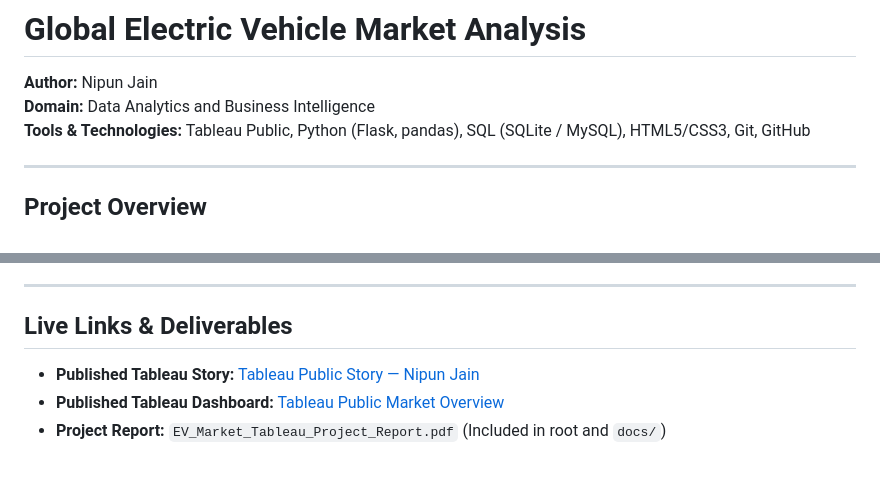
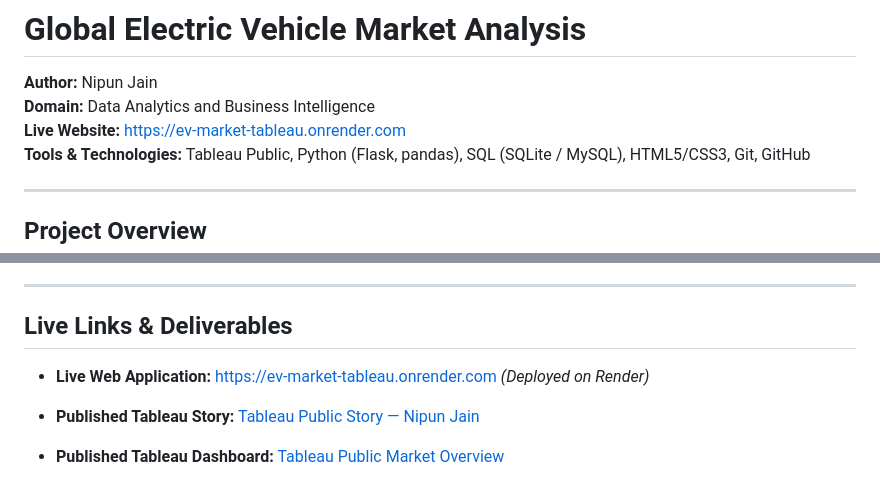
Before and after one commit to nipunjain18/EV-Market-Tableau, a Markdown page: README.md, 2 parts joined by grey strips. GitHub-like rendering; blank space fills up the shorter version.

Commit message:
docs: add live Render deployment website link to README

```diff
--- a/README.md
+++ b/README.md
@@ -2,6 +2,7 @@
 
 **Author:** Nipun Jain
 **Domain:** Data Analytics and Business Intelligence
+**Live Website:** [https://ev-market-tableau.onrender.com](https://ev-market-tableau.onrender.com)
 **Tools & Technologies:** Tableau Public, Python (Flask, pandas), SQL (SQLite / MySQL), HTML5/CSS3, Git, GitHub
 
 ---
@@ -20,6 +21,8 @@ The project implements a complete Business Intelligence pipeline:
 ---
 
 ## Live Links & Deliverables
+
+- **Live Web Application:** [https://ev-market-tableau.onrender.com](https://ev-market-tableau.onrender.com) *(Deployed on Render)*
 
 - **Published Tableau Story:** [Tableau Public Story — Nipun Jain](https://public.tableau.com/views/EVMarketAnalysis_17932840807840/Story1?:language=en-US&publish=yes&:display_count=n&:origin=viz_share_link)
 - **Published Tableau Dashboard:** [Tableau Public Market Overview](https://public.tableau.com/views/EVMarketAnalysis_17932840807840/MarketOverview)
```
